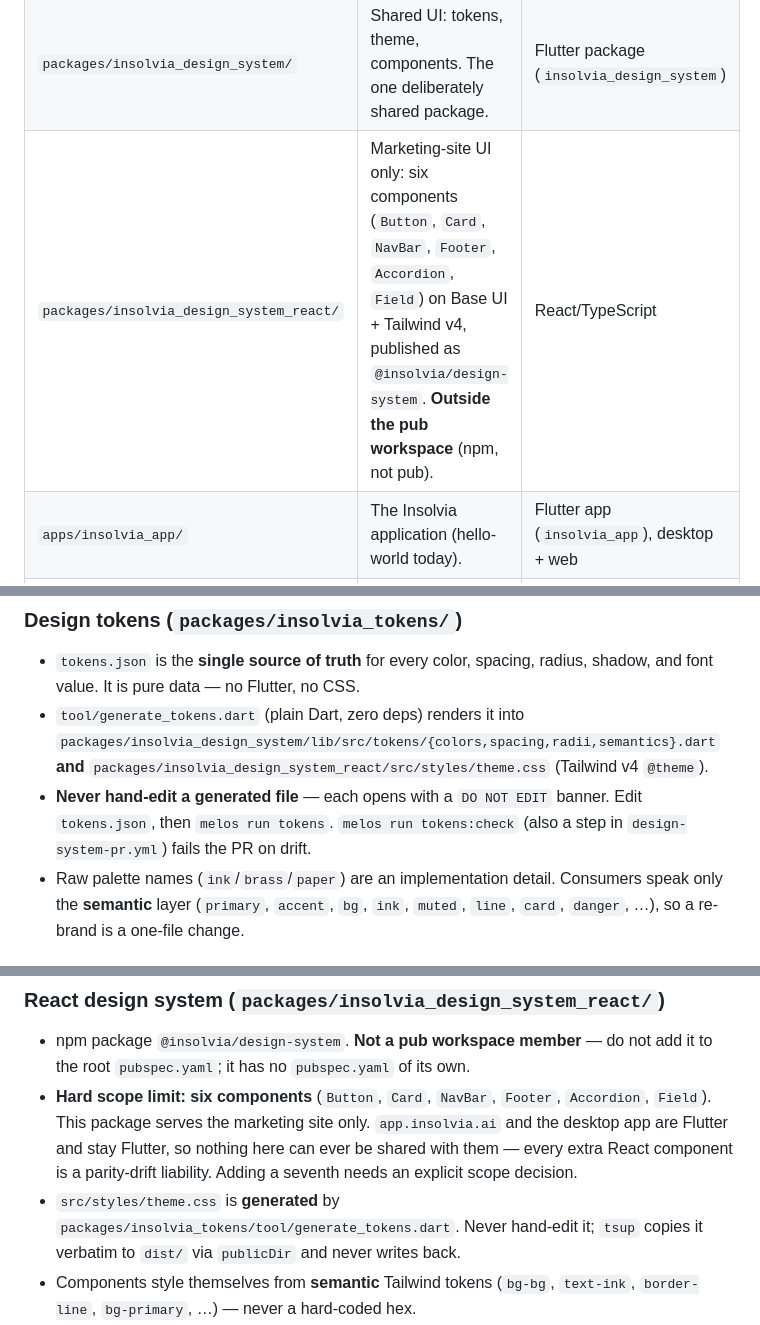
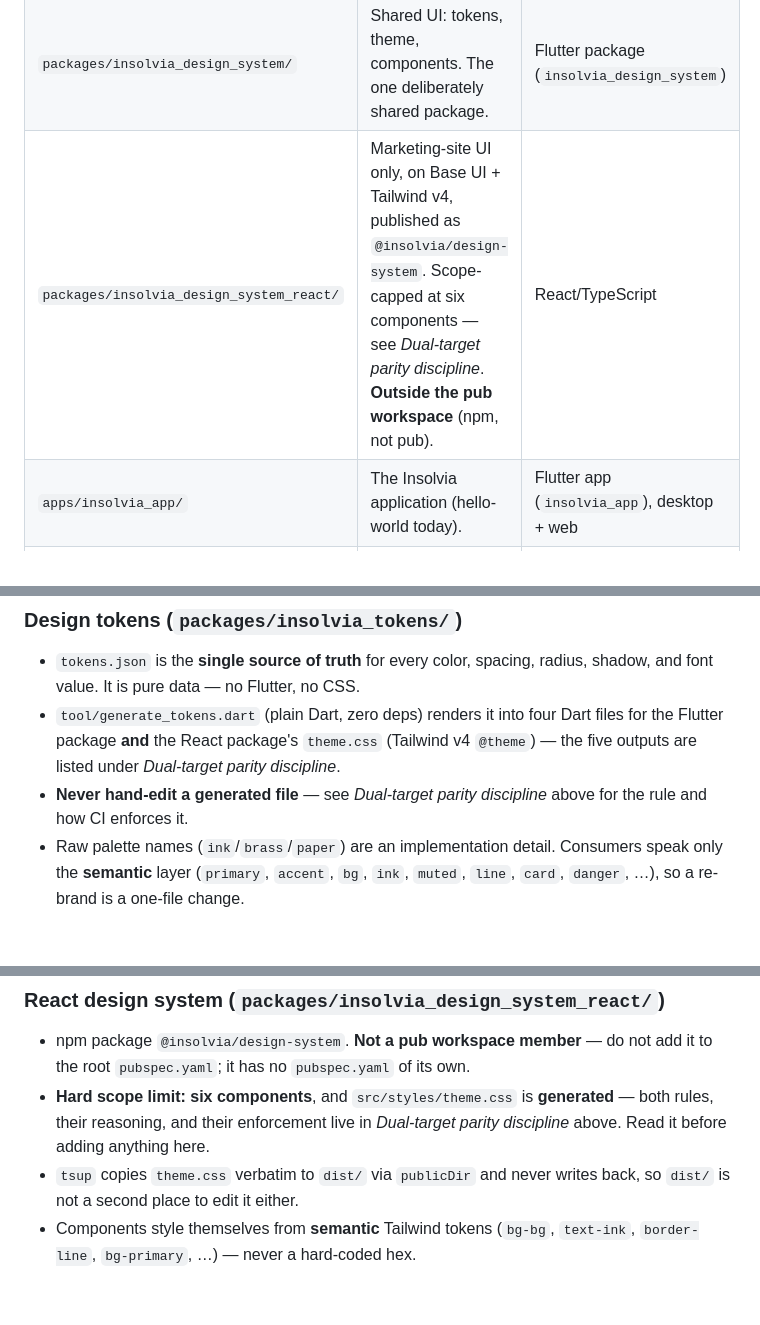
Before and after one commit to insolvia-ai/insolvia, a Markdown page: CLAUDE.md, 3 parts joined by grey strips. Rendered like a GitHub page; blank space fills up the shorter version.

```diff
--- a/CLAUDE.md
+++ b/CLAUDE.md
@@ -21,7 +21,7 @@ reverse).
 |---|---|---|
 | `packages/insolvia_tokens/` | Stack-agnostic design tokens (`tokens.json`) + the generator that renders them into Dart and Tailwind CSS. | Pure Dart (`insolvia_tokens`) |
 | `packages/insolvia_design_system/` | Shared UI: tokens, theme, components. The one deliberately shared package. | Flutter package (`insolvia_design_system`) |
-| `packages/insolvia_design_system_react/` | Marketing-site UI only: six components (`Button`, `Card`, `NavBar`, `Footer`, `Accordion`, `Field`) on Base UI + Tailwind v4, published as `@insolvia/design-system`. **Outside the pub workspace** (npm, not pub). | React/TypeScript |
+| `packages/insolvia_design_system_react/` | Marketing-site UI only, on Base UI + Tailwind v4, published as `@insolvia/design-system`. Scope-capped at six components — see *Dual-target parity discipline*. **Outside the pub workspace** (npm, not pub). | React/TypeScript |
 | `apps/insolvia_app/` | The Insolvia application (hello-world today). | Flutter app (`insolvia_app`), desktop + web |
 | `infra/` | All AWS infrastructure. | Terraform |
 | `docs/` | Business plan + engineering runbooks. | Markdown |
@@ -64,8 +134,8 @@ is exactly one per account.)
 
 ### Design tokens (`packages/insolvia_tokens/`)
 - `tokens.json` is the **single source of truth** for every color, spacing, radius, shadow, and font value. It is pure data — no Flutter, no CSS.
-- `tool/generate_tokens.dart` (plain Dart, zero deps) renders it into `packages/insolvia_design_system/lib/src/tokens/{colors,spacing,radii,semantics}.dart` **and** `packages/insolvia_design_system_react/src/styles/theme.css` (Tailwind v4 `@theme`).
-- **Never hand-edit a generated file** — each opens with a `DO NOT EDIT` banner. Edit `tokens.json`, then `melos run tokens`. `melos run tokens:check` (also a step in `design-system-pr.yml`) fails the PR on drift.
+- `tool/generate_tokens.dart` (plain Dart, zero deps) renders it into four Dart files for the Flutter package **and** the React package's `theme.css` (Tailwind v4 `@theme`) — the five outputs are listed under *Dual-target parity discipline*.
+- **Never hand-edit a generated file** — see *Dual-target parity discipline* above for the rule and how CI enforces it.
 - Raw palette names (`ink`/`brass`/`paper`) are an implementation detail. Consumers speak only the **semantic** layer (`primary`, `accent`, `bg`, `ink`, `muted`, `line`, `card`, `danger`, …), so a re-brand is a one-file change.
 
 ### Design system (`packages/insolvia_design_system/`)
@@ -75,8 +145,8 @@ is exactly one per account.)
 
 ### React design system (`packages/insolvia_design_system_react/`)
 - npm package `@insolvia/design-system`. **Not a pub workspace member** — do not add it to the root `pubspec.yaml`; it has no `pubspec.yaml` of its own.
-- **Hard scope limit: six components** (`Button`, `Card`, `NavBar`, `Footer`, `Accordion`, `Field`). This package serves the marketing site only. `app.insolvia.ai` and the desktop app are Flutter and stay Flutter, so nothing here can ever be shared with them — every extra React component is a parity-drift liability. Adding a seventh needs an explicit scope decision.
-- `src/styles/theme.css` is **generated** by `packages/insolvia_tokens/tool/generate_tokens.dart`. Never hand-edit it; `tsup` copies it verbatim to `dist/` via `publicDir` and never writes back.
+- **Hard scope limit: six components**, and `src/styles/theme.css` is **generated** — both rules, their reasoning, and their enforcement live in *Dual-target parity discipline* above. Read it before adding anything here.
+- `tsup` copies `theme.css` verbatim to `dist/` via `publicDir` and never writes back, so `dist/` is not a second place to edit it either.
 - Components style themselves from **semantic** Tailwind tokens (`bg-bg`, `text-ink`, `border-line`, `bg-primary`, …) — never a hard-coded hex.
 - Every exported component has at least one **behavioural** test (Vitest + Testing Library), mirroring the Flutter package's rule. No snapshot tests.
 
```
Also changed, not shown: other parts of CLAUDE.md (+70 -0 lines).
